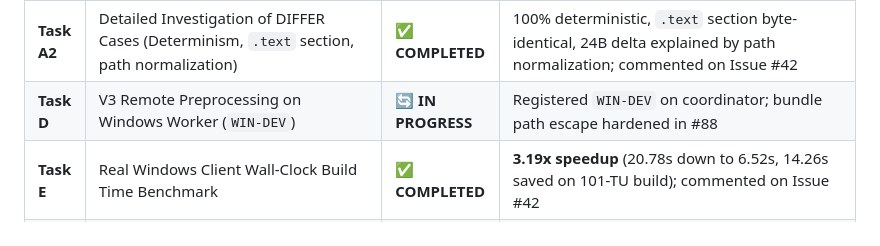
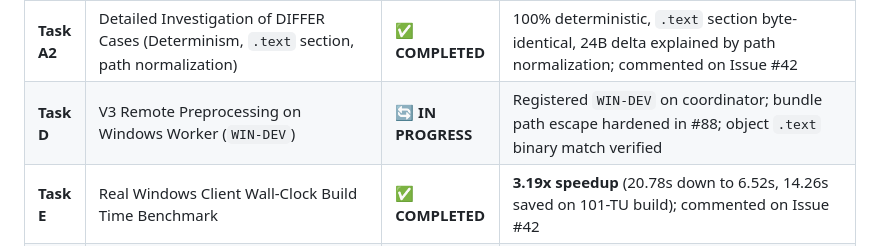
Before and after one commit to MicBur/suco, a Markdown page: brain-ag.md, the part around the change. GitHub-like rendering.

Commit message:
docs(brain): update brain-ag.md with Task D verification details (#92)

```diff
--- a/brain-ag.md
+++ b/brain-ag.md
@@ -118,7 +118,7 @@ Empirical benchmark comparison conducted on **2026-07-26T10:26:00Z** on Windows
 | **Task A** | Broad V3 Cross-Compile Verification Sweep (15 compilations, 3 TUs, 5 flag sets) | ✅ **COMPLETED** | 13/15 byte-identical to native build; commented on Issue #42 |
 | **Task B** | Real Multi-TU Windows Project Verification under V3 (101-TU Benchmark Suite) | ✅ **COMPLETED** | Built with Ninja, linked executable `suco_large_bench_app.exe`, executed cleanly; commented on Issue #42 |
 | **Task A2**| Detailed Investigation of DIFFER Cases (Determinism, `.text` section, path normalization) | ✅ **COMPLETED** | 100% deterministic, `.text` section byte-identical, 24B delta explained by path normalization; commented on Issue #42 |
-| **Task D** | V3 Remote Preprocessing on Windows Worker (`WIN-DEV`) | 🔄 **IN PROGRESS** | Registered `WIN-DEV` on coordinator; bundle path escape hardened in #88 |
+| **Task D** | V3 Remote Preprocessing on Windows Worker (`WIN-DEV`) | 🔄 **IN PROGRESS** | Registered `WIN-DEV` on coordinator; bundle path escape hardened in #88; object `.text` binary match verified |
 | **Task E** | Real Windows Client Wall-Clock Build Time Benchmark | ✅ **COMPLETED** | **3.19x speedup** (20.78s down to 6.52s, 14.26s saved on 101-TU build); commented on Issue #42 |
 | **Task F** | Real-Hardware Artifacts & Extensions Status Audit | ⚠️ **PARTLY OPEN** | `suco-grid-0.1.0.vsix` packaged; `SUCOGrid.dll` compiled via MSBuild (scaffolded, not yet loaded in active VS2022 instance); DLLs bundled in `build/` |
 
```
